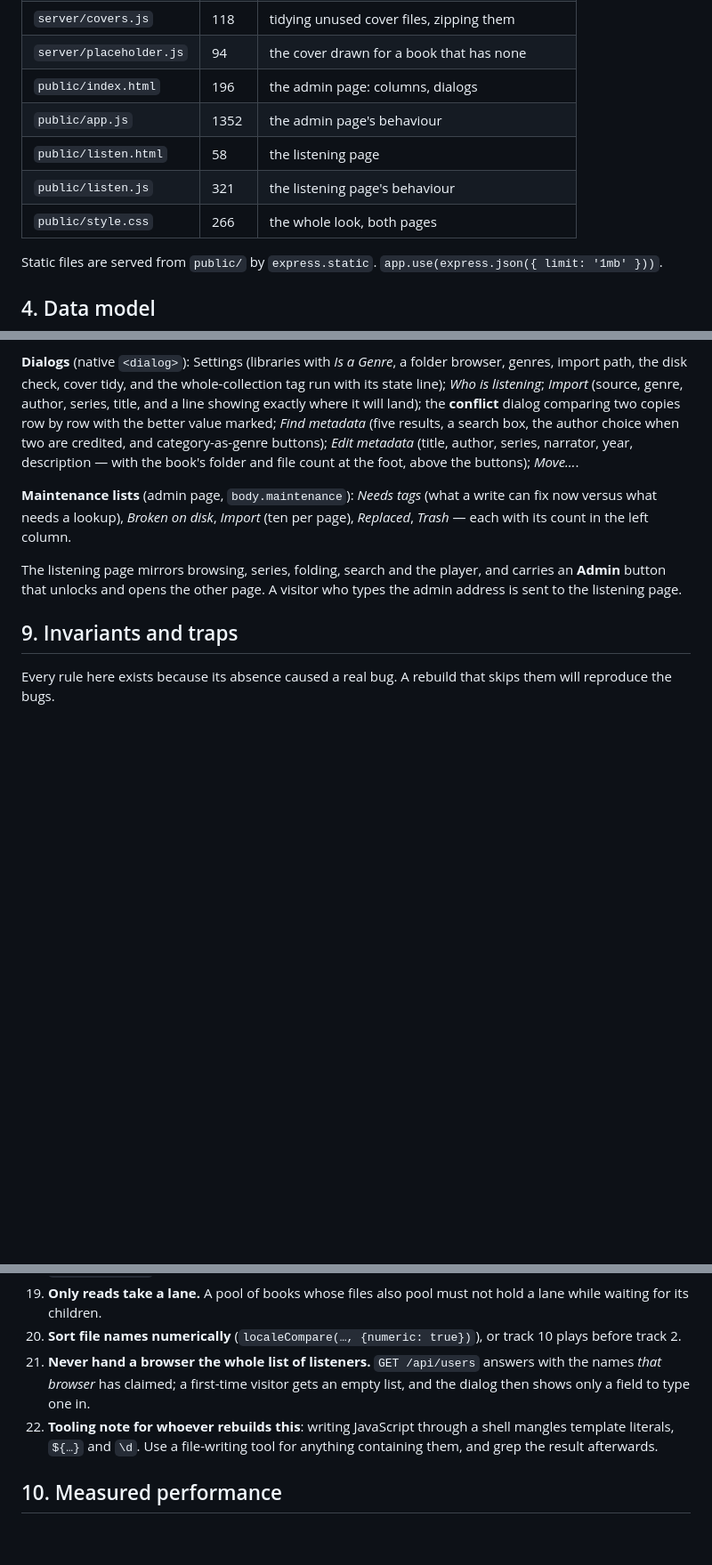
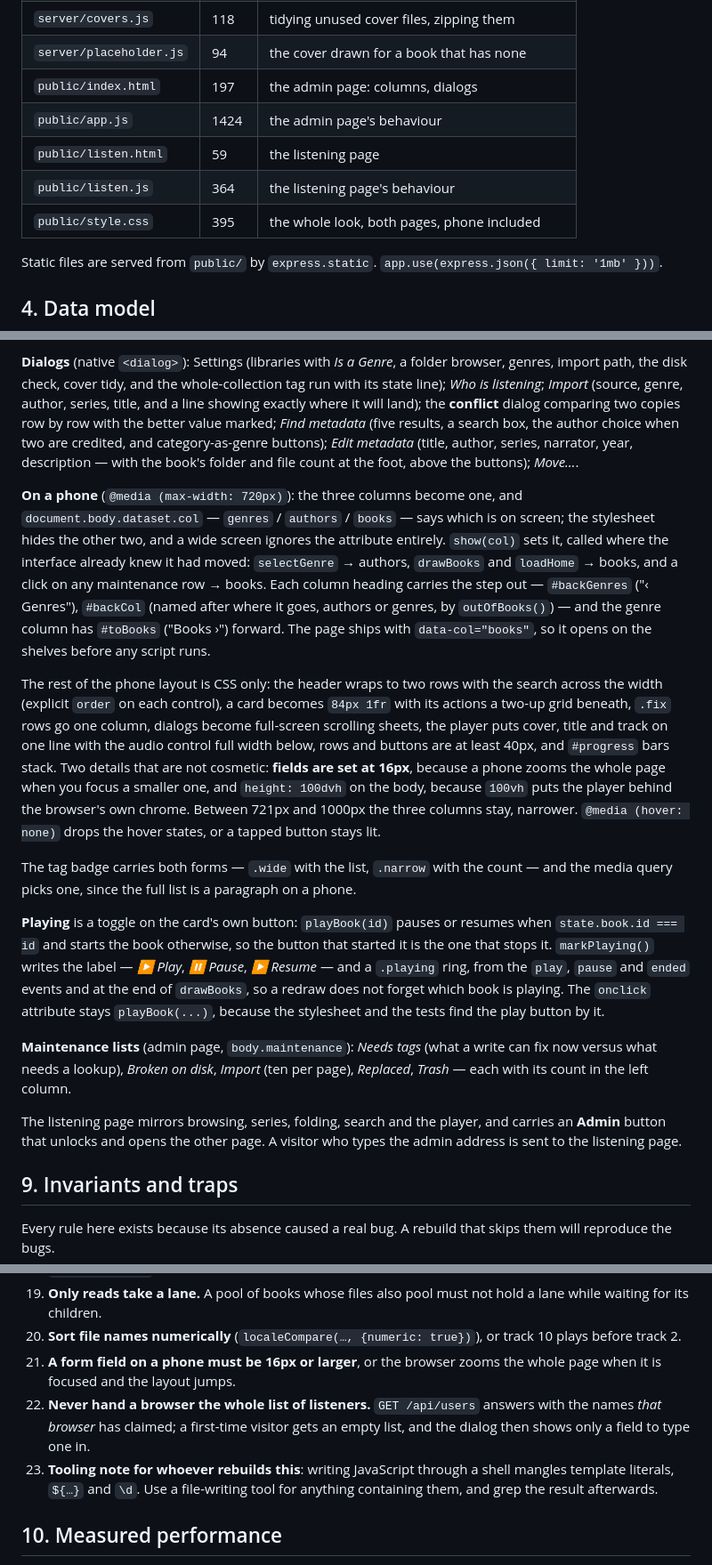
Before and after one commit to Starf0x/my-audiobook-collection, a Markdown page: docs/SPEC.md, 3 parts joined by grey strips. Shown at 89% size. Rendered like a GitHub page; blank space fills up the shorter version.

```diff
--- a/docs/SPEC.md
+++ b/docs/SPEC.md
@@ -108,11 +108,11 @@ built-ins: `node:sqlite`, `node:crypto`, `node:worker_threads`, `node:fs`.
 | `server/validate.js` | 116 | checking every book against the disk |
 | `server/covers.js` | 118 | tidying unused cover files, zipping them |
 | `server/placeholder.js` | 94 | the cover drawn for a book that has none |
-| `public/index.html` | 196 | the admin page: columns, dialogs |
-| `public/app.js` | 1352 | the admin page's behaviour |
-| `public/listen.html` | 58 | the listening page |
-| `public/listen.js` | 321 | the listening page's behaviour |
-| `public/style.css` | 266 | the whole look, both pages |
+| `public/index.html` | 197 | the admin page: columns, dialogs |
+| `public/app.js` | 1424 | the admin page's behaviour |
+| `public/listen.html` | 59 | the listening page |
+| `public/listen.js` | 364 | the listening page's behaviour |
+| `public/style.css` | 395 | the whole look, both pages, phone included |
 
 Static files are served from `public/` by `express.static`. `app.use(express.json({ limit: '1mb' }))`.
 
@@ -739,6 +739,41 @@ and category-as-genre buttons); *Edit metadata* (title, author, series, narrator
 year, description — with the book's folder and file count at the foot, above the
 buttons); *Move…*.
 
+**On a phone** (`@media (max-width: 720px)`): the three columns become one, and
+`document.body.dataset.col` — `genres` / `authors` / `books` — says which is on
+screen; the stylesheet hides the other two, and a wide screen ignores the
+attribute entirely. `show(col)` sets it, called where the interface already knew
+it had moved: `selectGenre` → authors, `drawBooks` and `loadHome` → books, and a
+click on any maintenance row → books. Each column heading carries the step
+out — `#backGenres` ("‹ Genres"), `#backCol` (named after where it goes, authors
+or genres, by `outOfBooks()`) — and the genre column has `#toBooks` ("Books ›")
+forward. The page ships with `data-col="books"`, so it opens on the shelves before
+any script runs.
+
+The rest of the phone layout is CSS only: the header wraps to two rows with the
+search across the width (explicit `order` on each control), a card becomes
+`84px 1fr` with its actions a two-up grid beneath, `.fix` rows go one column,
+dialogs become full-screen scrolling sheets, the player puts cover, title and
+track on one line with the audio control full width below, rows and buttons are at
+least 40px, and `#progress` bars stack. Two details that are not cosmetic:
+**fields are set at 16px**, because a phone zooms the whole page when you focus a
+smaller one, and `height: 100dvh` on the body, because `100vh` puts the player
+behind the browser's own chrome. Between 721px and 1000px the three columns
+stay, narrower. `@media (hover: none)` drops the hover states, or a tapped button
+stays lit.
+
+The tag badge carries both forms — `.wide` with the list, `.narrow` with the
+count — and the media query picks one, since the full list is a paragraph on a
+phone.
+
+**Playing** is a toggle on the card's own button: `playBook(id)` pauses or resumes
+when `state.book.id === id` and starts the book otherwise, so the button that
+started it is the one that stops it. `markPlaying()` writes the label — *▶ Play*,
+*⏸ Pause*, *▶ Resume* — and a `.playing` ring, from the `play`, `pause` and
+`ended` events and at the end of `drawBooks`, so a redraw does not forget which
+book is playing. The `onclick` attribute stays `playBook(...)`, because the
+stylesheet and the tests find the play button by it.
+
 **Maintenance lists** (admin page, `body.maintenance`): *Needs tags* (what a write
 can fix now versus what needs a lookup), *Broken on disk*, *Import* (ten per
 page), *Replaced*, *Trash* — each with its count in the left column.
@@ -790,10 +825,12 @@ skips them will reproduce the bugs.
     hold a lane while waiting for its children.
 20. **Sort file names numerically** (`localeCompare(…, {numeric: true})`), or
     track 10 plays before track 2.
-21. **Never hand a browser the whole list of listeners.** `GET /api/users`
+21. **A form field on a phone must be 16px or larger**, or the browser zooms the
+    whole page when it is focused and the layout jumps.
+22. **Never hand a browser the whole list of listeners.** `GET /api/users`
     answers with the names *that browser* has claimed; a first-time visitor gets
     an empty list, and the dialog then shows only a field to type one in.
-22. **Tooling note for whoever rebuilds this**: writing JavaScript through a
+23. **Tooling note for whoever rebuilds this**: writing JavaScript through a
     shell mangles template literals, `${…}` and `\d`. Use a file-writing tool for
     anything containing them, and grep the result afterwards.
 
```
Also changed, not shown: other parts of docs/SPEC.md (+5 -2 lines), README.md (+32 -0 lines), docs/phone.png (added), 6 other files.
